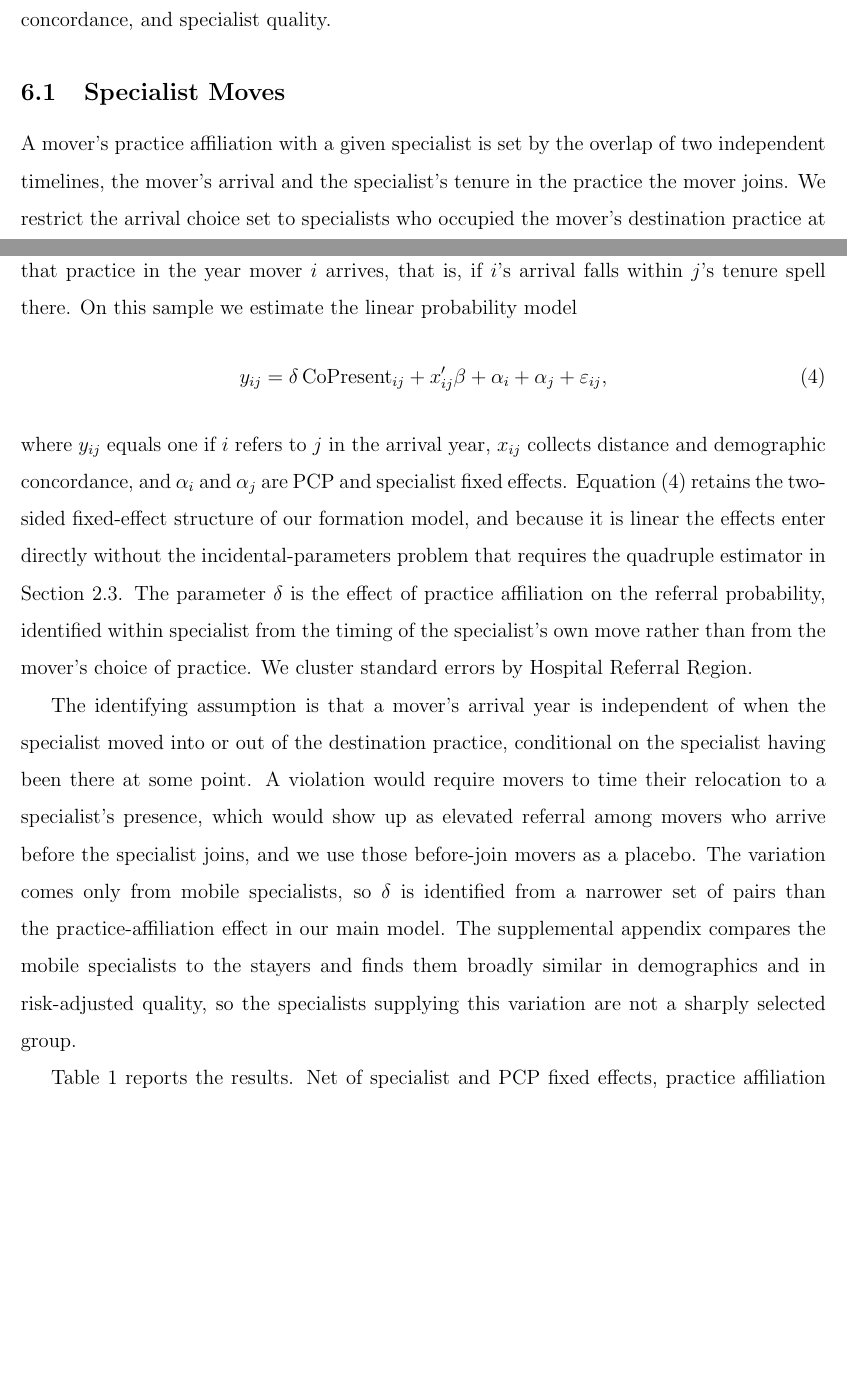
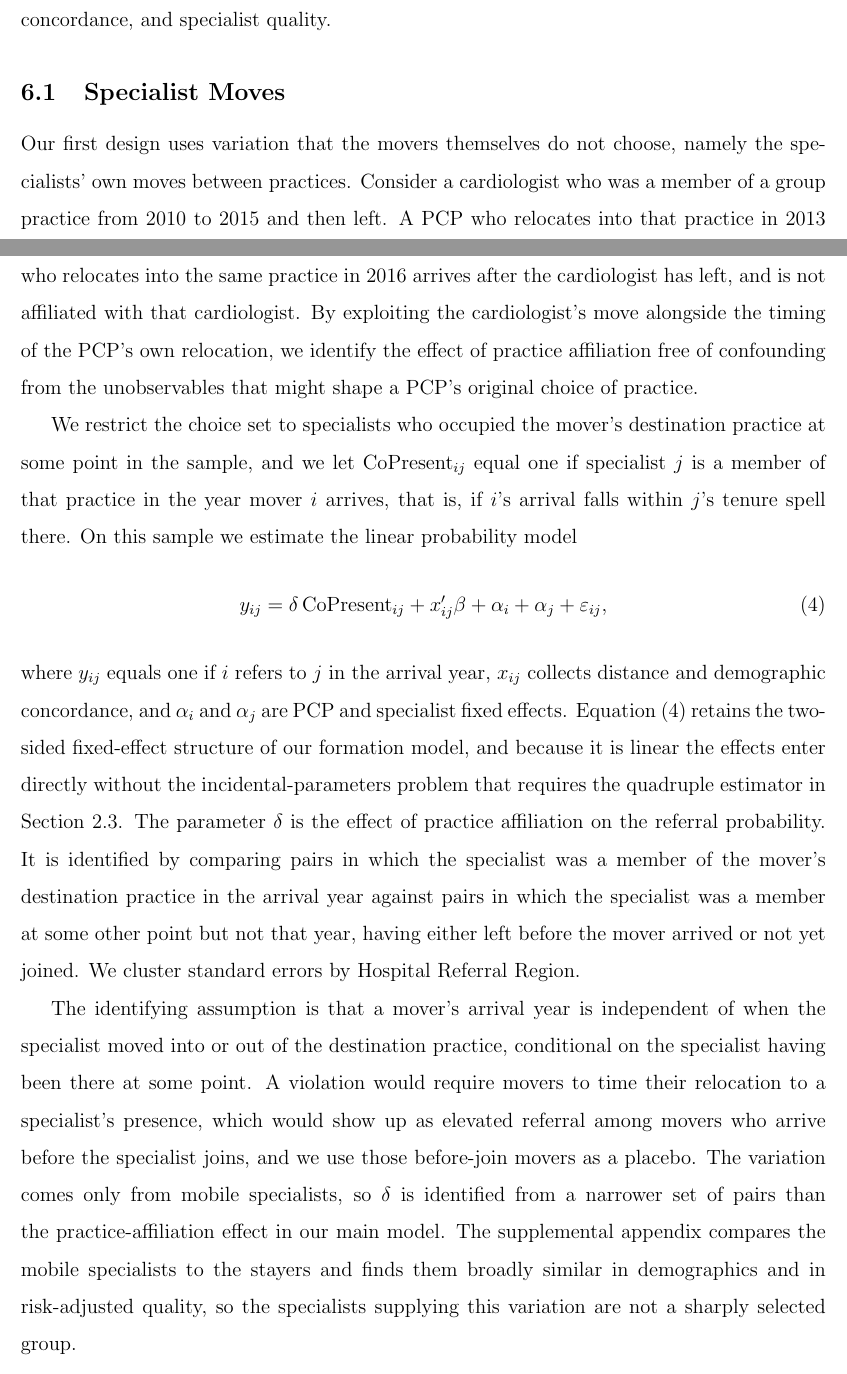
Before and after one commit to imccart/physician-referral-formation, a LaTeX paper (papers/draft-paper.tex): two parts of pages 20 and 21 of 42, joined at a grey line, cut so that both start at the same text, the shorter picture padded with empty space. Compiled offline with pdfLaTeX.

Commit message:
Address Shirley's comments: §6.1 specialist-move clarity, PCP-movers table label, discussion paragraph on bundled affiliation channel

```diff
--- a/papers/draft-paper.tex
+++ b/papers/draft-paper.tex
@@ -237,9 +237,17 @@ concordance, and specialist quality.
 \subsection{Specialist Moves}
 \label{sec:specmoves}
 
-A mover's practice affiliation with a given specialist is set by the overlap of two independent
-timelines, the mover's arrival and the specialist's tenure in the practice the mover joins. We
-restrict the arrival choice set to specialists who occupied the mover's destination practice at
+Our first design uses variation that the movers themselves do not choose, namely the
+specialists' own moves between practices. Consider a cardiologist who was a member of a group
+practice from 2010 to 2015 and then left. A PCP who relocates into that practice in 2013 arrives
+while the cardiologist is still there, and is affiliated with that cardiologist. A PCP who relocates
+into the same practice in 2016 arrives after the cardiologist has left, and is not affiliated with
+that cardiologist. By exploiting the cardiologist's move alongside the timing of the PCP's own
+relocation, we identify the effect of practice affiliation free of confounding from the
+unobservables that might shape a PCP's original choice of practice.
+
+We
+restrict the choice set to specialists who occupied the mover's destination practice at
 some point in the sample, and we let $\mathrm{CoPresent}_{ij}$ equal one if specialist $j$ is a
 member of that practice in the year mover $i$ arrives, that is, if $i$'s arrival falls within
 $j$'s tenure spell there. On this sample we estimate the linear probability model
@@ -252,8 +260,10 @@ effects. Equation~\eqref{eq:specmoves} retains the two-sided fixed-effect struct
 formation model, and because it is linear the effects enter directly without the
 incidental-parameters problem that requires the quadruple estimator in
 Section~\ref{sec:estimation}. The parameter $\delta$ is the effect of practice affiliation on the
-referral probability, identified within specialist from the timing of the specialist's own move
-rather than from the mover's choice of practice. We cluster standard errors by Hospital Referral
+referral probability. It is identified by comparing pairs in which the specialist was a member of
+the mover's destination practice in the arrival year against pairs in which the specialist was a
+member at some other point but not that year, having either left before the mover arrived or not
+yet joined. We cluster standard errors by Hospital Referral
 Region.
 
 The identifying assumption is that a mover's arrival year is independent of when the specialist
```
Also changed, not shown: code/analysis/6_specialist_moves.R (+1 -1 lines), results/tables/specialist_moves_all.tex (+1 -1 lines), papers/draft-paper.tex (7 more changed lines).
